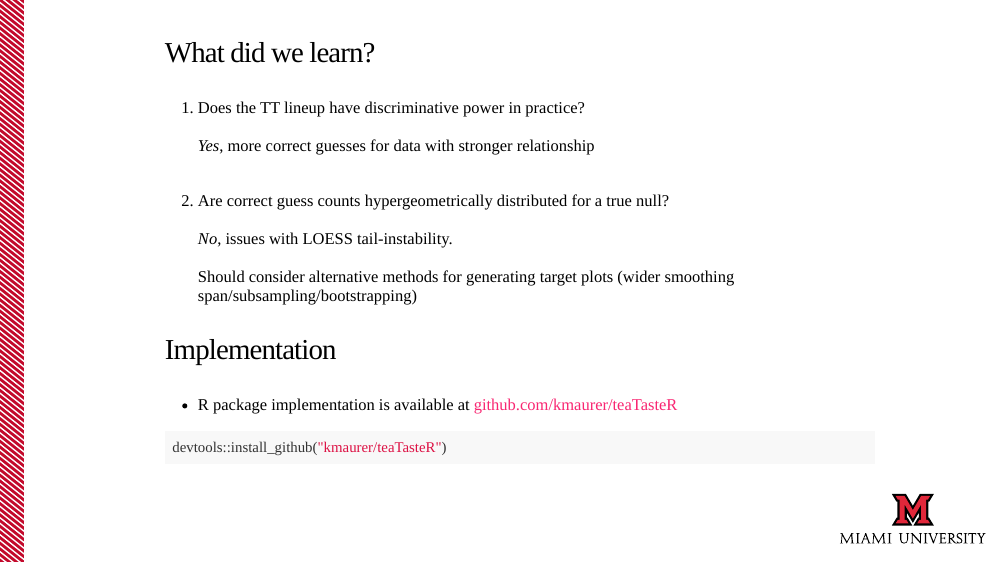
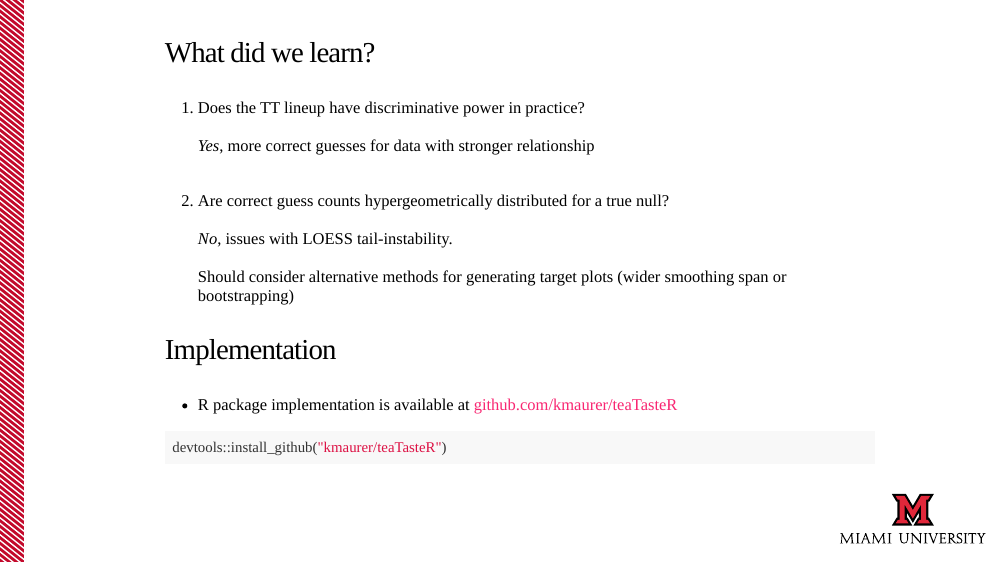
Before and after one commit to kmaurer/JSM2019, an R Markdown document (JSM2019Slides.Rmd): page 23 of 26. The pictures show the slides in the output file JSM2019Slides.html that the author committed with the source; the slides are laid out offline by our stand-in for remark.js, each with all of its steps uncovered, in fonts that may differ from those the slides ask for, and without slide numbers, shadows or browser add-ons.

Commit message:
edit last slide

```diff
--- a/JSM2019Slides.Rmd
+++ b/JSM2019Slides.Rmd
@@ -670,7 +670,7 @@ class: center, middle
 *No*, issues with LOESS tail-instability.
 <br><br>
 Should consider alternative methods for generating target plots
-(wider smoothing span/subsampling/bootstrapping)
+(wider smoothing span or bootstrapping)
 
 --
 
```
Also changed, not shown: JSM2019Slides.html.
